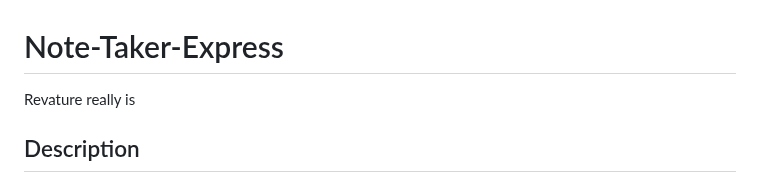
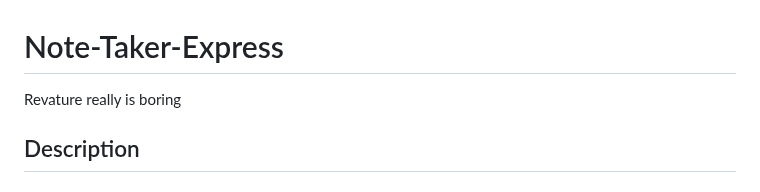
Before and after one commit to codingColinMcM/Note-Taker-Express, a Markdown page: README.md, the part around the change. GitHub-like rendering.

```diff
--- a/README.md
+++ b/README.md
@@ -1,6 +1,6 @@
 # Note-Taker-Express
 
-Revature really is
+Revature really is boring
 
 ## Description
 
```
